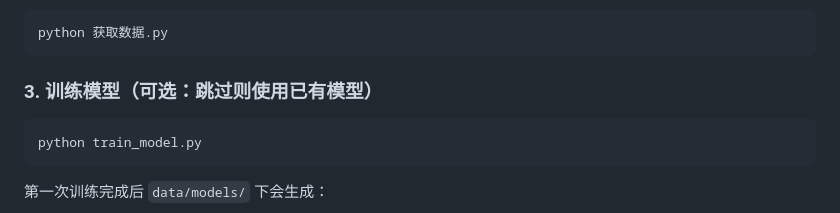
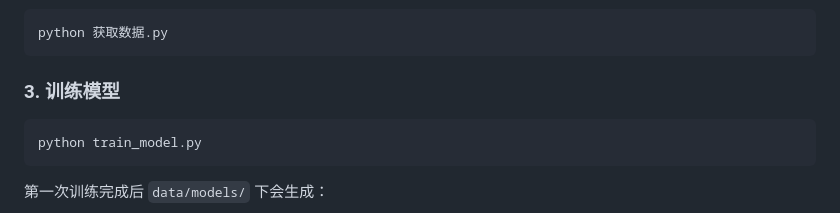
Before and after one commit to skaura-tears/weather-preview, a Markdown page: README.md, the part around the change. Rendered like a GitHub page.

Commit message:
修正训练步骤说明

````diff
--- a/README.md
+++ b/README.md
@@ -36,7 +36,7 @@ pip install -r requirements.txt
 python 获取数据.py
 ```
 
-### 3. 训练模型（可选：跳过则使用已有模型）
+### 3. 训练模型
 
 ```bash
 python train_model.py
````
